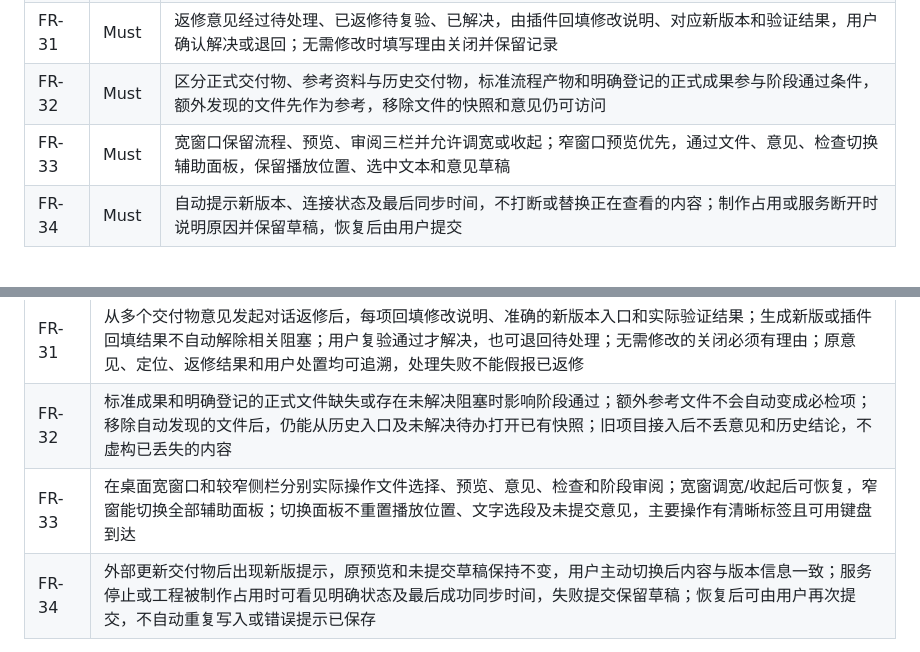
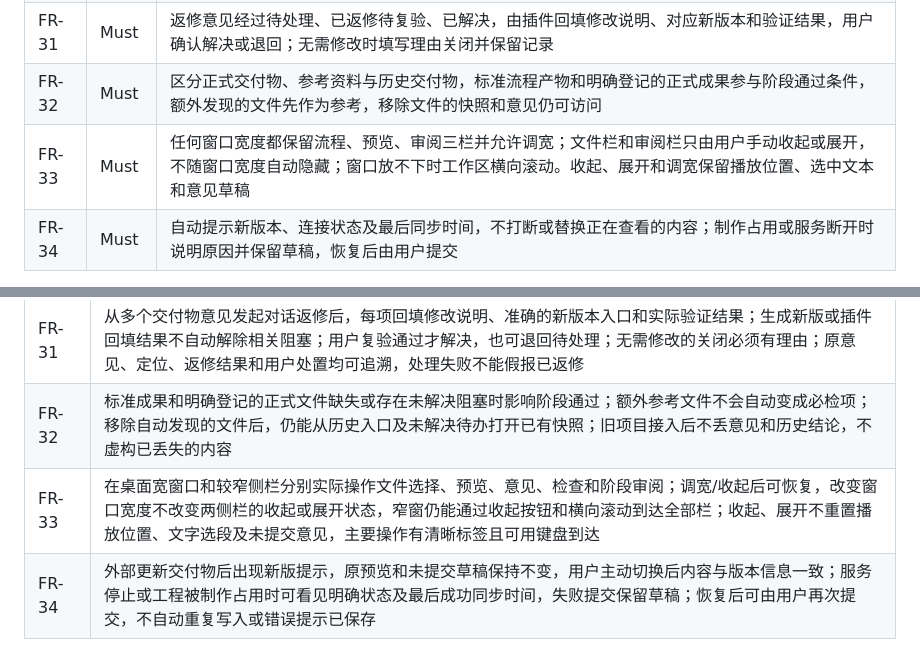
Before and after one commit to wukongnotnull/wukong-animation, a Markdown page: docs/wukong-code-project/prd.md, 2 parts joined by grey strips. Drawn GitHub-style.

Commit message:
docs(workbench): 两侧栏只由用户手动收起或展开的规格，修订 FR-33
窄窗不再改用单面板切换；任何宽度保持三栏，放不下时工作区横向滚动。

Refs #148

Co-Authored-By: Claude Code <noreply@anthropic.com>

```diff
--- a/docs/wukong-code-project/prd.md
+++ b/docs/wukong-code-project/prd.md
@@ -128,7 +128,7 @@ wukong-animation 面向通过代码制作动画短片的创作者，已经具备
 | FR-30 | Must | 未提交意见与阶段结论按影片、交付物或阶段及具体版本分别保留本机草稿，切换、刷新和重开后可恢复；草稿与正式提交状态明确区分 |
 | FR-31 | Must | 返修意见经过待处理、已返修待复验、已解决，由插件回填修改说明、对应新版本和验证结果，用户确认解决或退回；无需修改时填写理由关闭并保留记录 |
 | FR-32 | Must | 区分正式交付物、参考资料与历史交付物，标准流程产物和明确登记的正式成果参与阶段通过条件，额外发现的文件先作为参考，移除文件的快照和意见仍可访问 |
-| FR-33 | Must | 宽窗口保留流程、预览、审阅三栏并允许调宽或收起；窄窗口预览优先，通过文件、意见、检查切换辅助面板，保留播放位置、选中文本和意见草稿 |
+| FR-33 | Must | 任何窗口宽度都保留流程、预览、审阅三栏并允许调宽；文件栏和审阅栏只由用户手动收起或展开，不随窗口宽度自动隐藏；窗口放不下时工作区横向滚动。收起、展开和调宽保留播放位置、选中文本和意见草稿 |
 | FR-34 | Must | 自动提示新版本、连接状态及最后同步时间，不打断或替换正在查看的内容；制作占用或服务断开时说明原因并保留草稿，恢复后由用户提交 |
 
 以上来自本轮 Q1～Q10 的明确选择，补充 FR-15～FR-26。已发现的状态和上下文错误属于首批必修；不将“可切换历史版本”重复作为新增功能。返修说明和验证结果不能代替用户复验，已有生成确认、签批门槛和版本号审批继续有效。
@@ -250,7 +250,7 @@ FR-8 的建议验收：声轨提交记录包含开场与各段落的实际审听
 | FR-30 | 在影片 A 的交付物 v1 写入文字及定位后，切到其他影片、文件或版本不出现串用；刷新、关闭重开及服务重启后草稿可恢复；阶段结论同样隔离；点击保存前不新增正式待办，保存失败保留草稿且清楚报错，保存成功明确显示正式提交结果 |
 | FR-31 | 从多个交付物意见发起对话返修后，每项回填修改说明、准确的新版本入口和实际验证结果；生成新版或插件回填结果不自动解除相关阻塞；用户复验通过才解决，也可退回待处理；无需修改的关闭必须有理由；原意见、定位、返修结果和用户处置均可追溯，处理失败不能假报已返修 |
 | FR-32 | 标准成果和明确登记的正式文件缺失或存在未解决阻塞时影响阶段通过；额外参考文件不会自动变成必检项；移除自动发现的文件后，仍能从历史入口及未解决待办打开已有快照；旧项目接入后不丢意见和历史结论，不虚构已丢失的内容 |
-| FR-33 | 在桌面宽窗口和较窄侧栏分别实际操作文件选择、预览、意见、检查和阶段审阅；宽窗调宽/收起后可恢复，窄窗能切换全部辅助面板；切换面板不重置播放位置、文字选段及未提交意见，主要操作有清晰标签且可用键盘到达 |
+| FR-33 | 在桌面宽窗口和较窄侧栏分别实际操作文件选择、预览、意见、检查和阶段审阅；调宽/收起后可恢复，改变窗口宽度不改变两侧栏的收起或展开状态，窄窗仍能通过收起按钮和横向滚动到达全部栏；收起、展开不重置播放位置、文字选段及未提交意见，主要操作有清晰标签且可用键盘到达 |
 | FR-34 | 外部更新交付物后出现新版提示，原预览和未提交草稿保持不变，用户主动切换后内容与版本信息一致；服务停止或工程被制作占用时可看见明确状态及最后成功同步时间，失败提交保留草稿；恢复后可由用户再次提交，不自动重复写入或错误提示已保存 |
 
 首批整体验收须在同一真实浏览器流程完成：从总览找到问题，查看结构化文档或已有媒体，提交定位意见，经对话返修回填对应版本，再由用户复验解决；同时验证新版到达、历史文件移除、页面重开与连接中断不会造成错误版本提交。浏览器操作不替代用户对真实作品的正式审阅。
```
Also changed, not shown: 1 other file.
